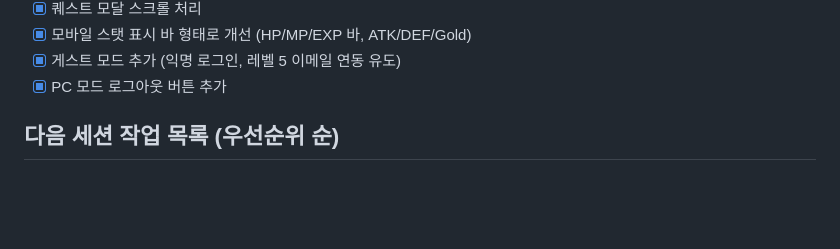
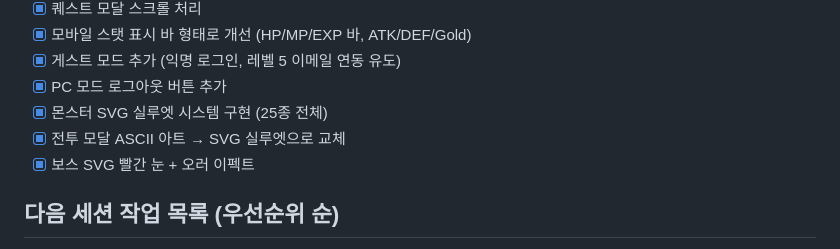
Before and after one commit to roid-eng/text-mmorpg, a Markdown page: GDD.md, the part around the change. Drawn GitHub-style; blank space fills up the shorter version.

Commit message:
docs: 16차 세션 완료 - SVG 실루엣 시스템

```diff
--- a/GDD.md
+++ b/GDD.md
@@ -393,6 +393,9 @@ Act 4 — Reckoning
 - [x] 모바일 스탯 표시 바 형태로 개선 (HP/MP/EXP 바, ATK/DEF/Gold)
 - [x] 게스트 모드 추가 (익명 로그인, 레벨 5 이메일 연동 유도)
 - [x] PC 모드 로그아웃 버튼 추가
+- [x] 몬스터 SVG 실루엣 시스템 구현 (25종 전체)
+- [x] 전투 모달 ASCII 아트 → SVG 실루엣으로 교체
+- [x] 보스 SVG 빨간 눈 + 오러 이펙트
 
 ## 다음 세션 작업 목록 (우선순위 순)
 - [ ] 게스트 인게임 이메일 연동 UI
```
